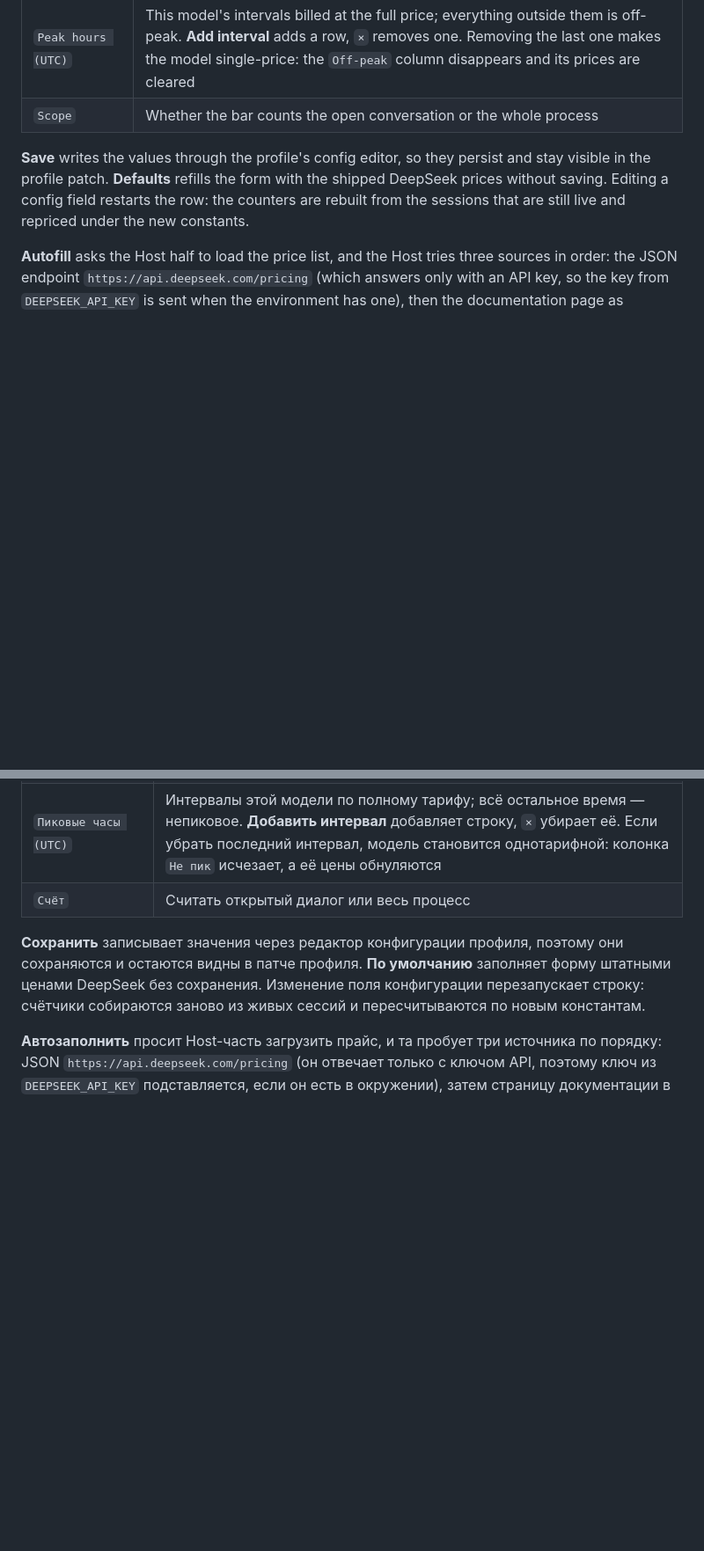
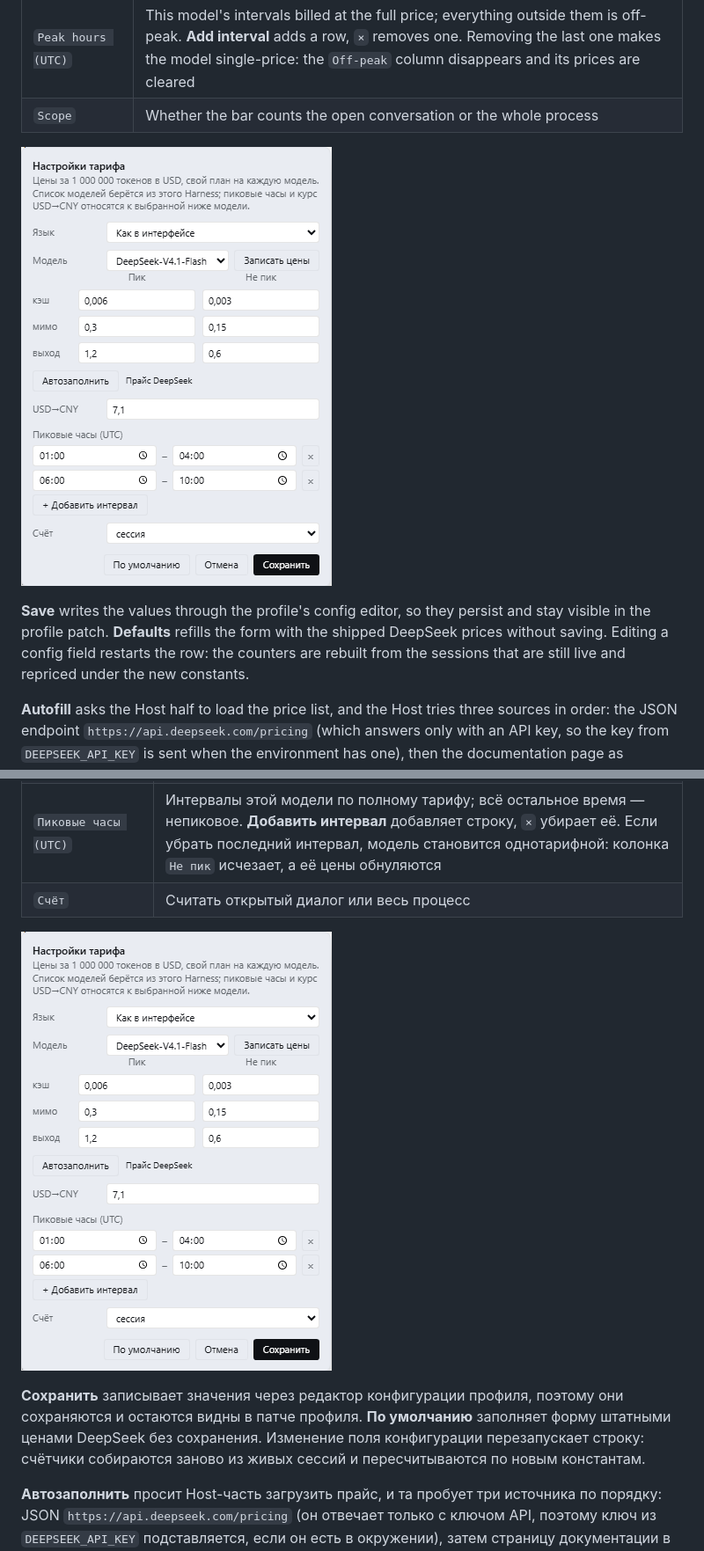
Before and after one commit to Nosferatus83/DSH-token-status, a Markdown page: README.md, 2 parts joined by grey strips. Shown at 88% size. GitHub-like rendering; pictures changed too: docs/settings.png (added); blank space fills up the shorter version.

Commit message:
Show the settings panel in the Settings section
The README described the panel field by field but never showed it. The new capture
docs/settings.png sits under the field table in both language halves: the language
picker, the model list this Harness offers with Save prices beside it, the peak/off-peak
price grid, Autofill together with the DeepSeek price-list link, the selected model's own
USD→CNY rate and peak hours, the scope, and the actions.

The image is cropped to the panel itself — a fragment of the dialog above it and the page
shadow under it are trimmed — and docs/ is already covered by files[], so it ships with
the package. Version 1.2.1: documentation only, no behaviour change.

```diff
--- a/README.md
+++ b/README.md
@@ -81,6 +81,8 @@ belong to whichever model is selected:
 | `USD→CNY` | Rate used for the second currency — this model's own rate |
 | `Peak hours (UTC)` | This model's intervals billed at the full price; everything outside them is off-peak. **Add interval** adds a row, `×` removes one. Removing the last one makes the model single-price: the `Off-peak` column disappears and its prices are cleared |
 | `Scope` | Whether the bar counts the open conversation or the whole process |
+
+![The tariff settings panel: language, the model picker with Save prices, the price grid, Autofill with the DeepSeek price link, the model's own USD→CNY rate and peak hours, the scope, and the actions](docs/settings.png)
 
 **Save** writes the values through the profile's config editor, so they persist and stay visible
 in the profile patch. **Defaults** refills the form with the shipped DeepSeek prices without
@@ -245,6 +247,8 @@ Bundle ссылается на выбранную папку, поэтому `gi
 | `Пиковые часы (UTC)` | Интервалы этой модели по полному тарифу; всё остальное время — непиковое. **Добавить интервал** добавляет строку, `×` убирает её. Если убрать последний интервал, модель становится однотарифной: колонка `Не пик` исчезает, а её цены обнуляются |
 | `Счёт` | Считать открытый диалог или весь процесс |
 
+![Панель настроек тарифа: язык, выбор модели с кнопкой «Записать цены», сетка цен, «Автозаполнить» со ссылкой на прайс DeepSeek, свой курс USD→CNY и свои пиковые часы модели, счёт и действия](docs/settings.png)
+
 **Сохранить** записывает значения через редактор конфигурации профиля, поэтому они сохраняются и
 остаются видны в патче профиля. **По умолчанию** заполняет форму штатными ценами DeepSeek без
 сохранения. Изменение поля конфигурации перезапускает строку: счётчики собираются заново из
```
Also changed, not shown: 1 other file.
